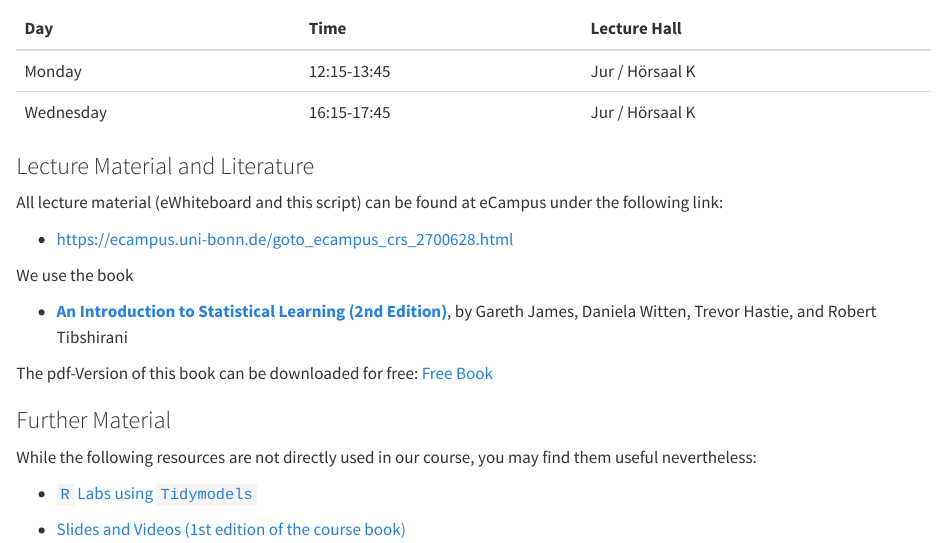
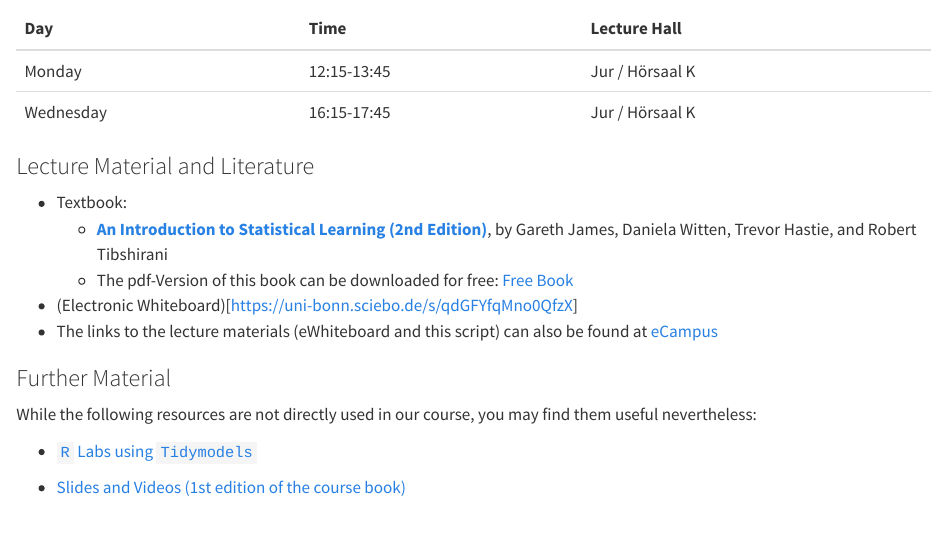
Before and after one commit to lidom/Script-CompStat-BSc, a Quarto document (index.qmd): the page in a window 1100 px wide, from 170 px down. Rendered offline with R 4.5, knitr and Pandoc in place of Quarto, with nearby package versions.

Commit message:
update index

```diff
--- a/index.qmd
+++ b/index.qmd
@@ -21,16 +21,11 @@ timetable %>% kbl() %>%  kable_styling()
 ### Lecture Material and Literature {-}
 
 
-All lecture material (eWhiteboard and this script) can be found at eCampus under the following link:
-
-* [https://ecampus.uni-bonn.de/goto_ecampus_crs_2700628.html](https://ecampus.uni-bonn.de/goto_ecampus_crs_2700628.html)
-
-
-We use the book
-
-* [**An Introduction to Statistical Learning (2nd Edition)**](https://www.statlearning.com/), by Gareth James, Daniela Witten, Trevor Hastie, and Robert Tibshirani
-
-The pdf-Version of this book can be downloaded for free: [Free Book](https://hastie.su.domains/ISLR2/ISLRv2_website.pdf)
+* Textbook:
+  * [**An Introduction to Statistical Learning (2nd Edition)**](https://www.statlearning.com/), by Gareth James, Daniela Witten, Trevor Hastie, and Robert Tibshirani
+  * The pdf-Version of this book can be downloaded for free: [Free Book](https://hastie.su.domains/ISLR2/ISLRv2_website.pdf)
+* (Electronic Whiteboard)[https://uni-bonn.sciebo.de/s/qdGFYfqMno0QfzX]
+* The links to the lecture materials (eWhiteboard and this script) can also be found at [eCampus](https://ecampus.uni-bonn.de/goto_ecampus_crs_2700628.html)
 
 
 ### Further Material
```
Also changed, not shown: 1 other file.
